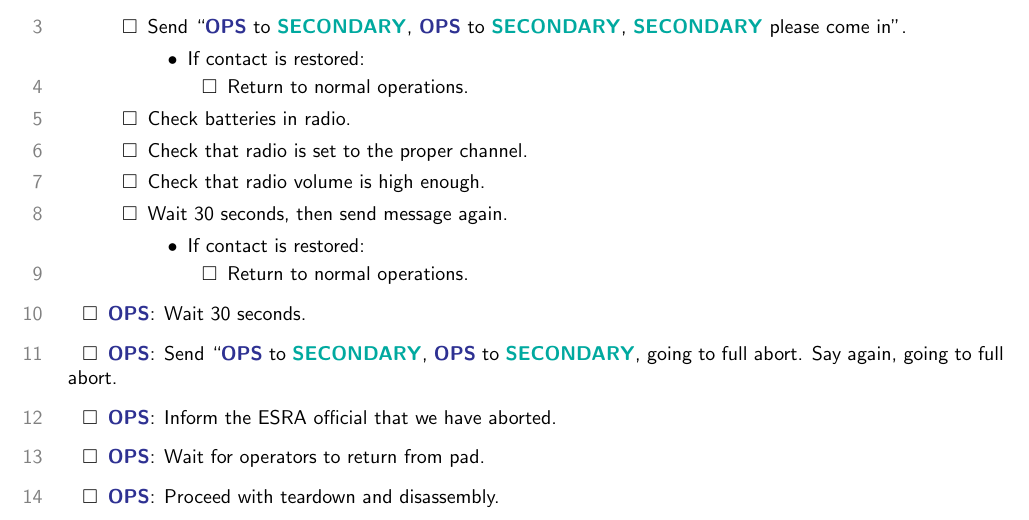
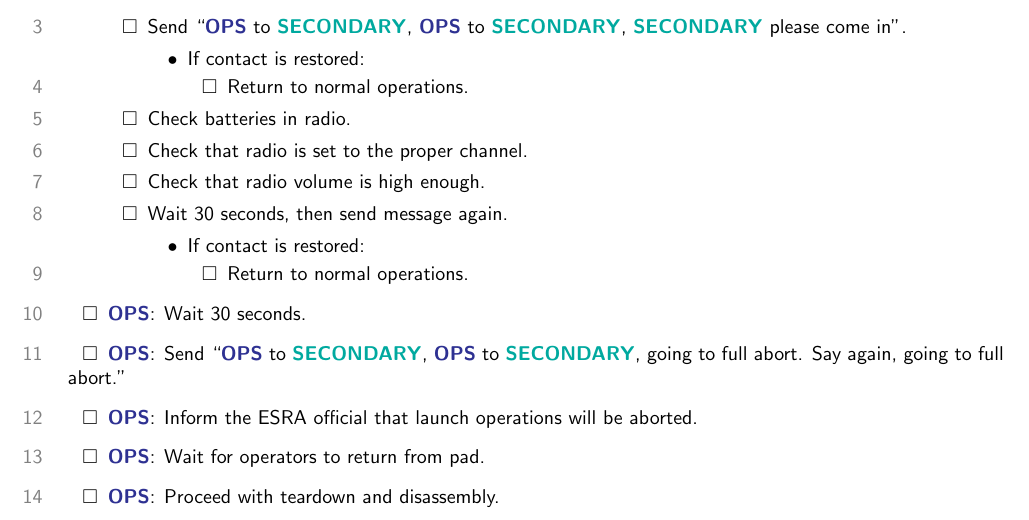
Before and after one commit to waterloo-rocketry/operations-procedures, a LaTeX document (UXO_2018_IREC.tex): part of page 11 of 12, cut so that both start at the same text. Compiled offline with pdfLaTeX.

Commit message:
Jacob review comments
- Fix missing end quotes
- Don't use the word we

```diff
--- a/UXO_2018_IREC.tex
+++ b/UXO_2018_IREC.tex
@@ -491,8 +491,8 @@
         \end{checklist}
     \end{checklist}
     \item \ops: Wait 30 seconds.
-    \item \ops: Send ``\ops{} to \secondary{}, \ops{} to \secondary{}, going to full abort. Say again, going to full abort.
-    \item \ops: Inform the ESRA official that we have aborted.
+    \item \ops: Send ``\ops{} to \secondary{}, \ops{} to \secondary{}, going to full abort. Say again, going to full abort.''
+    \item \ops: Inform the ESRA official that launch operations will be aborted.
     \item \ops: Wait for operators to return from pad.
     \item \ops: Proceed with teardown and disassembly.
 \end{checklist}
```
Also changed, not shown: UXO_2018_IREC.pdf.
